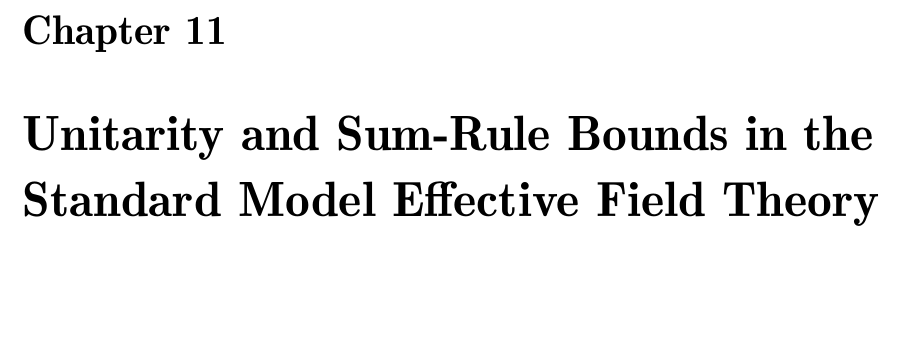
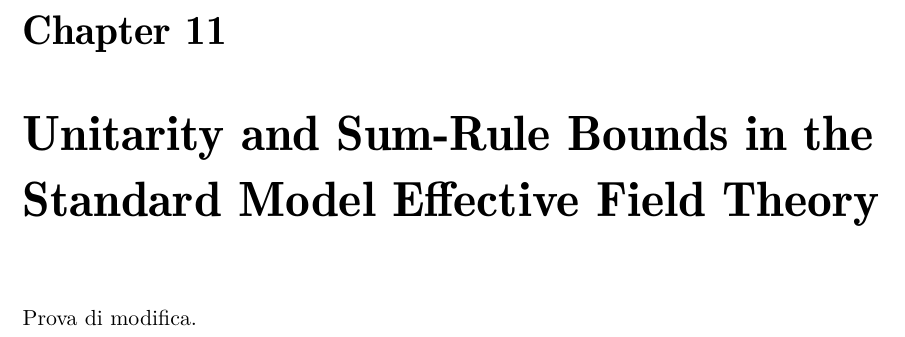
Before and after one commit to luigicarlobresciani/PhD-Thesis, a LaTeX thesis (main.tex): part of page 54 of 77, cut so that both start at the same text, the shorter picture padded with empty space. Compiled offline with pdfLaTeX.

Commit message:
Add modification comment in main.tex
Added a comment indicating a modification.

```diff
--- a/main.tex
+++ b/main.tex
@@ -84,6 +84,7 @@ L.~C.~Bresciani, G.~Levati, P.~Mastrolia and P.~Paradisi,\\
 \input{chapters/06_ALP_bounds}
 
 \input{chapters/07_SMEFT_bounds}
+Prova di modifica.
 
 
 %\backmatter
```
